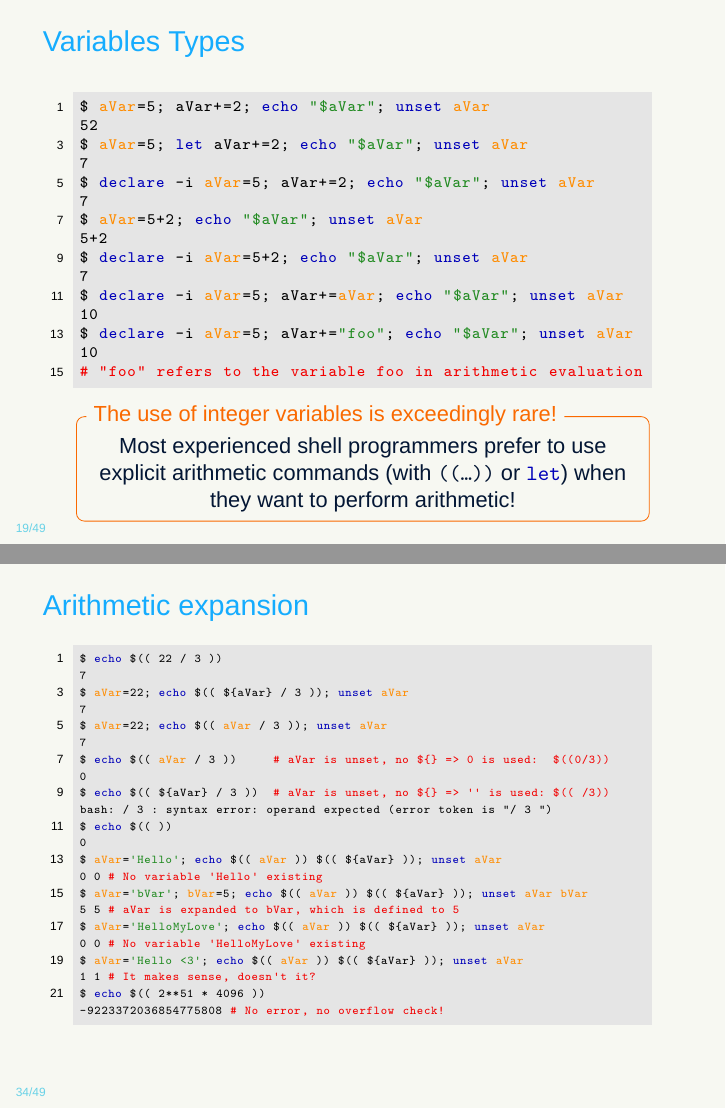
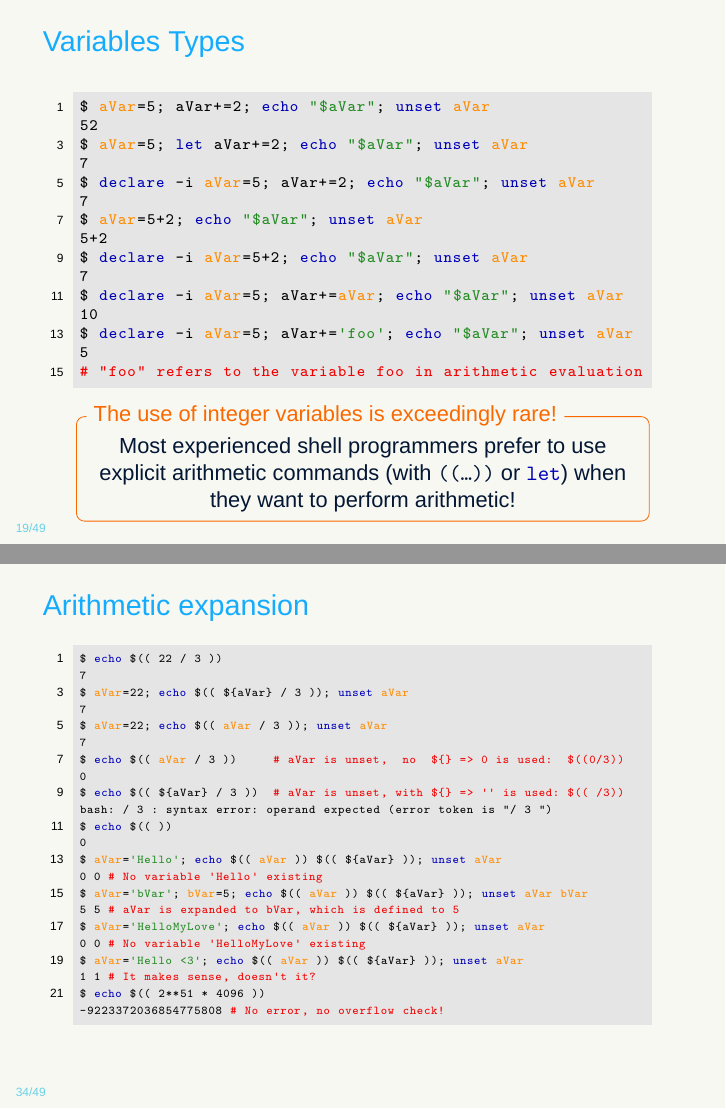
Before and after one commit to AxelKrypton/Bash-lecture, LaTeX slides (TeX/Day_1.tex, which reads TeX/Slides/ShellExpansion.tex, TeX/Slides/Variables.tex): pages 44 and 76 of 105, joined at a grey line. Compiled offline with XeLaTeX; a missing font is replaced by an installed copy or a similar font.

Commit message:
Fix typos and errors in Day 1 slides

```diff
--- a/TeX/Slides/ShellExpansion.tex
+++ b/TeX/Slides/ShellExpansion.tex
@@ -412,9 +412,9 @@
             |+7+|
             $ aVar=22; echo $(( aVar / 3 )); unset aVar
             |+7+|
-            $ echo $(( aVar / 3 ))     # aVar is unset, no ${} => 0 is used:  $((0/3))
+            $ echo $(( aVar / 3 ))     # aVar is unset,  no  ${} => 0 is used:  $((0/3))
             |+0+|
-            $ echo $(( ${aVar} / 3 ))  # aVar is unset, no ${} => '' is used: $(( /3))
+            $ echo $(( ${aVar} / 3 ))  # aVar is unset, with ${} => '' is used: $(( /3))
             |+bash: / 3 : syntax error: operand expected (error token is "/ 3 ")+|
             $ echo $(( ))
             |+0+|
--- a/TeX/Slides/Variables.tex
+++ b/TeX/Slides/Variables.tex
@@ -122,8 +122,8 @@
             7
             $ declare -i aVar=5; aVar+=aVar; echo "$aVar"; unset aVar
             10
-            $ declare -i aVar=5; aVar+="foo"; echo "$aVar"; unset aVar
-            10
+            $ declare -i aVar=5; aVar+='foo'; echo "$aVar"; unset aVar
+            5
             # "foo" refers to the variable foo in arithmetic evaluation
         \end{lstlisting}
         \begin{varblock}{alerted}[0.9\textwidth]{The use of integer variables is exceedingly rare!}
```
Also changed, not shown: TeX/Slides/Conditionals.tex (+1 -1 lines), TeX/Slides/StringsCommandTypes.tex (+1 -1 lines), TeX/Slides/ShellExpansion.tex (2 more changed lines).
